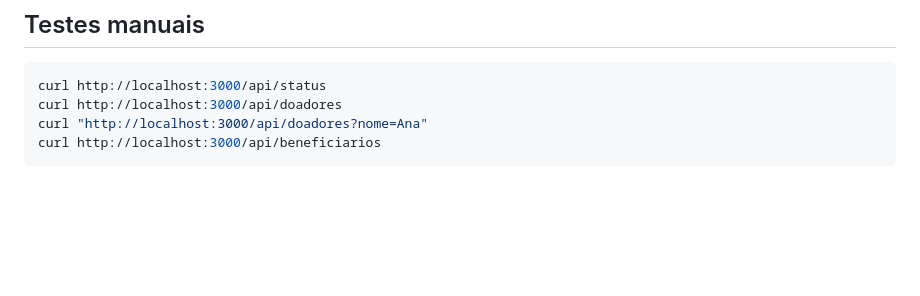
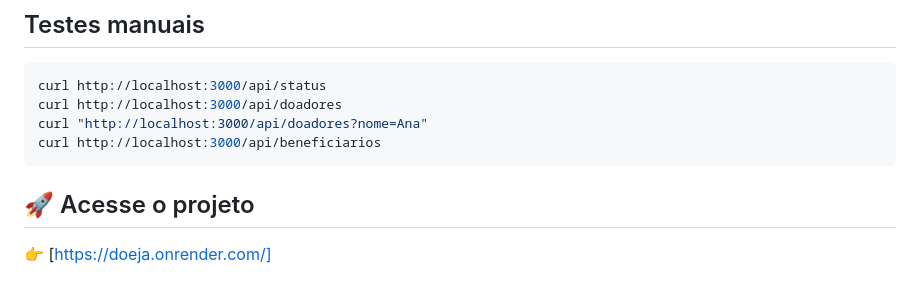
Before and after one commit to FNovitch/DoeJa, a Markdown page: README.md, the part around one of its changes. GitHub-like rendering; blank space fills up the shorter version.

````diff
--- a/README.md
+++ b/README.md
@@ -157,3 +157,7 @@ curl http://localhost:3000/api/doadores
 curl "http://localhost:3000/api/doadores?nome=Ana"
 curl http://localhost:3000/api/beneficiarios
 ```
+
+## 🚀 Acesse o projeto
+
+👉 [https://doeja.onrender.com/]
````
Also changed, not shown: other parts of README.md (+1 -1 lines).
